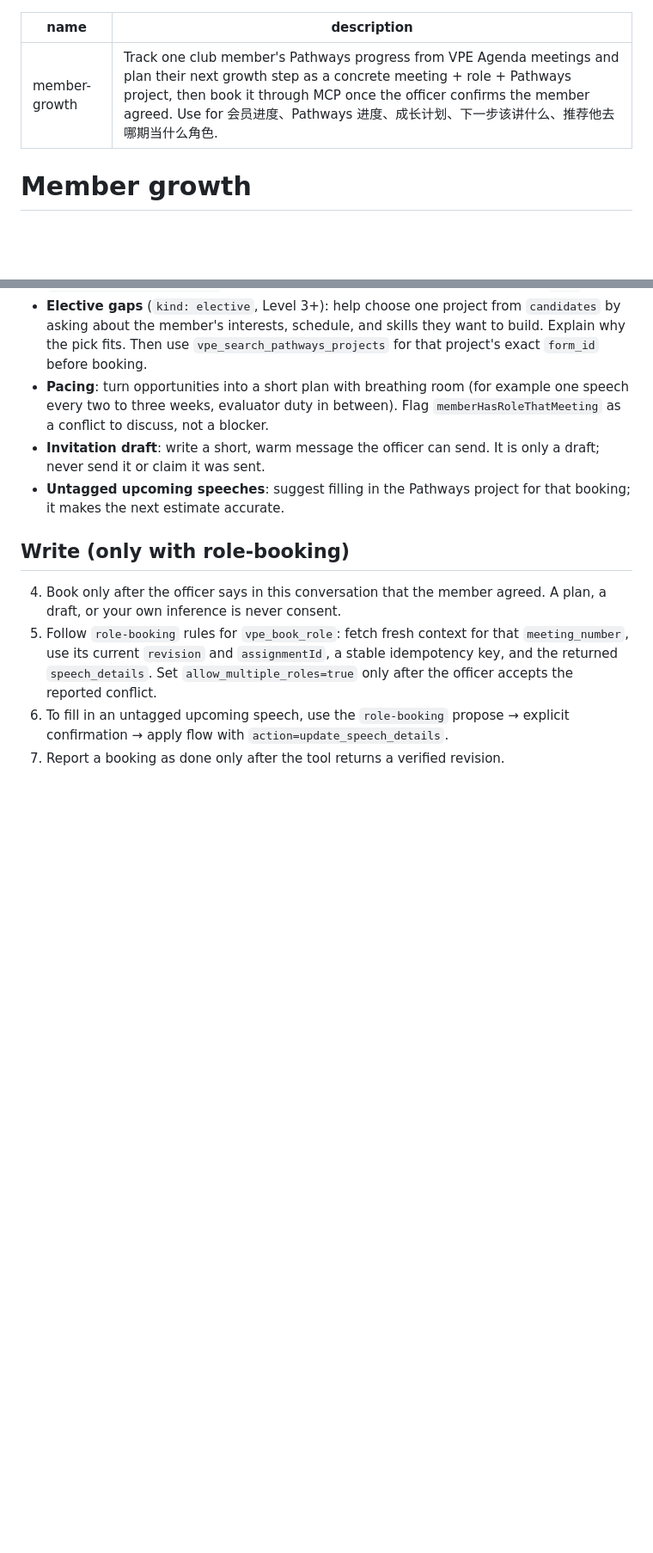
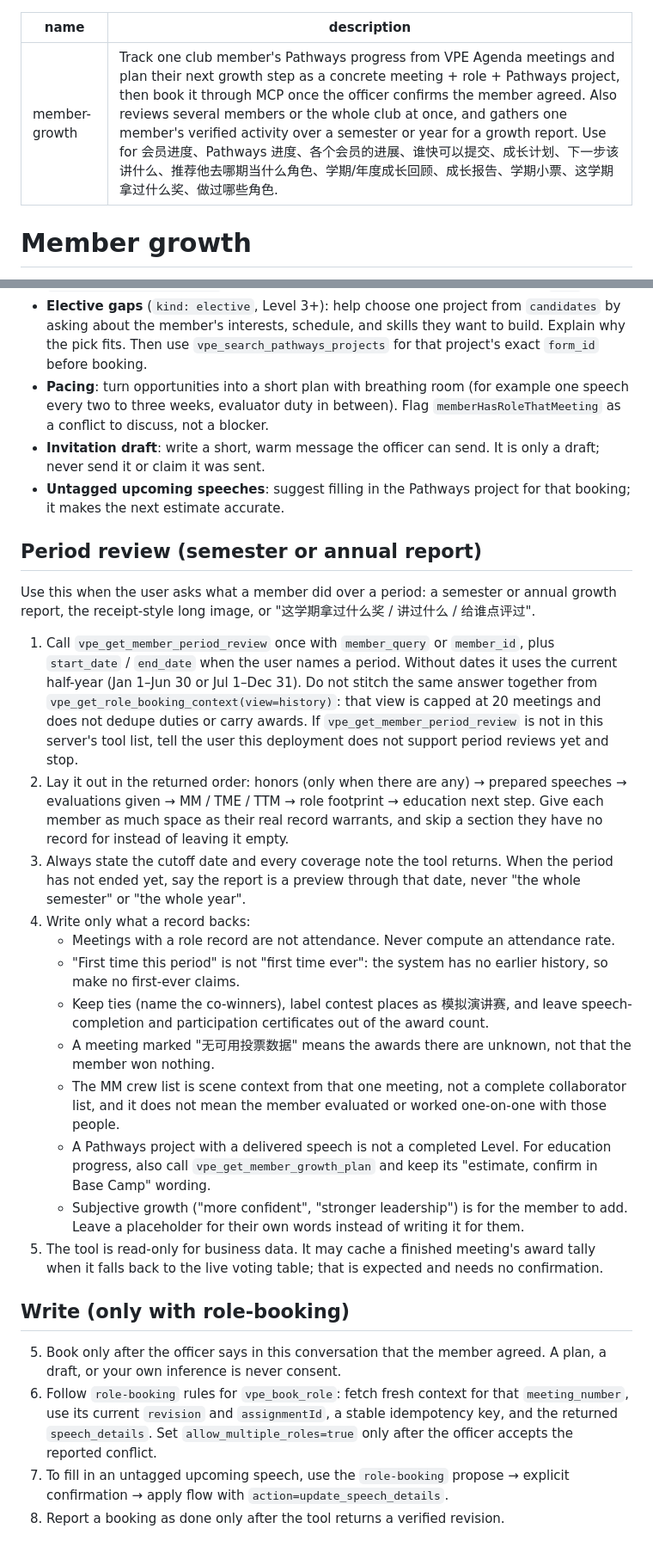
Before and after one commit to fang-zeqiang/club-meeting-ops, a Markdown page: skills/member-growth/SKILL.md, 2 parts joined by grey strips. Shown at 86% size. Rendered like a GitHub page; blank space fills up the shorter version.

```diff
--- a/skills/member-growth/SKILL.md
+++ b/skills/member-growth/SKILL.md
@@ -1,6 +1,6 @@
 ---
 name: member-growth
-description: Track one club member's Pathways progress from VPE Agenda meetings and plan their next growth step as a concrete meeting + role + Pathways project, then book it through MCP once the officer confirms the member agreed. Use for 会员进度、Pathways 进度、成长计划、下一步该讲什么、推荐他去哪期当什么角色.
+description: Track one club member's Pathways progress from VPE Agenda meetings and plan their next growth step as a concrete meeting + role + Pathways project, then book it through MCP once the officer confirms the member agreed. Also reviews several members or the whole club at once, and gathers one member's verified activity over a semester or year for a growth report. Use for 会员进度、Pathways 进度、各个会员的进展、谁快可以提交、成长计划、下一步该讲什么、推荐他去哪期当什么角色、学期/年度成长回顾、成长报告、学期小票、这学期拿过什么奖、做过哪些角色.
 ---
 
 # Member growth
@@ -26,9 +39,27 @@ You own the conversation:
 - **Invitation draft**: write a short, warm message the officer can send. It is only a draft; never send it or claim it was sent.
 - **Untagged upcoming speeches**: suggest filling in the Pathways project for that booking; it makes the next estimate accurate.
 
+## Period review (semester or annual report)
+
+Use this when the user asks what a member did over a period: a semester or annual growth report, the receipt-style long image, or "这学期拿过什么奖 / 讲过什么 / 给谁点评过".
+
+1. Call `vpe_get_member_period_review` once with `member_query` or `member_id`, plus `start_date` / `end_date` when the user names a period. Without dates it uses the current half-year (Jan 1–Jun 30 or Jul 1–Dec 31). Do not stitch the same answer together from `vpe_get_role_booking_context(view=history)`: that view is capped at 20 meetings and does not dedupe duties or carry awards.
+   If `vpe_get_member_period_review` is not in this server's tool list, tell the user this deployment does not support period reviews yet and stop.
+2. Lay it out in the returned order: honors (only when there are any) → prepared speeches → evaluations given → MM / TME / TTM → role footprint → education next step. Give each member as much space as their real record warrants, and skip a section they have no record for instead of leaving it empty.
+3. Always state the cutoff date and every coverage note the tool returns. When the period has not ended yet, say the report is a preview through that date, never "the whole semester" or "the whole year".
+4. Write only what a record backs:
+   - Meetings with a role record are not attendance. Never compute an attendance rate.
+   - "First time this period" is not "first time ever": the system has no earlier history, so make no first-ever claims.
+   - Keep ties (name the co-winners), label contest places as 模拟演讲赛, and leave speech-completion and participation certificates out of the award count.
+   - A meeting marked "无可用投票数据" means the awards there are unknown, not that the member won nothing.
+   - The MM crew list is scene context from that one meeting, not a complete collaborator list, and it does not mean the member evaluated or worked one-on-one with those people.
+   - A Pathways project with a delivered speech is not a completed Level. For education progress, also call `vpe_get_member_growth_plan` and keep its "estimate, confirm in Base Camp" wording.
+   - Subjective growth ("more confident", "stronger leadership") is for the member to add. Leave a placeholder for their own words instead of writing it for them.
+5. The tool is read-only for business data. It may cache a finished meeting's award tally when it falls back to the live voting table; that is expected and needs no confirmation.
+
 ## Write (only with role-booking)
 
-4. Book only after the officer says in this conversation that the member agreed. A plan, a draft, or your own inference is never consent.
-5. Follow `role-booking` rules for `vpe_book_role`: fetch fresh context for that `meeting_number`, use its current `revision` and `assignmentId`, a stable idempotency key, and the returned `speech_details`. Set `allow_multiple_roles=true` only after the officer accepts the reported conflict.
-6. To fill in an untagged upcoming speech, use the `role-booking` propose → explicit confirmation → apply flow with `action=update_speech_details`.
-7. Report a booking as done only after the tool returns a verified revision.
+5. Book only after the officer says in this conversation that the member agreed. A plan, a draft, or your own inference is never consent.
+6. Follow `role-booking` rules for `vpe_book_role`: fetch fresh context for that `meeting_number`, use its current `revision` and `assignmentId`, a stable idempotency key, and the returned `speech_details`. Set `allow_multiple_roles=true` only after the officer accepts the reported conflict.
+7. To fill in an untagged upcoming speech, use the `role-booking` propose → explicit confirmation → apply flow with `action=update_speech_details`.
+8. Report a booking as done only after the tool returns a verified revision.
```
Also changed, not shown: other parts of skills/member-growth/SKILL.md (+14 -1 lines), README.md (+13 -0 lines), README.zh-CN.md (+9 -0 lines).
